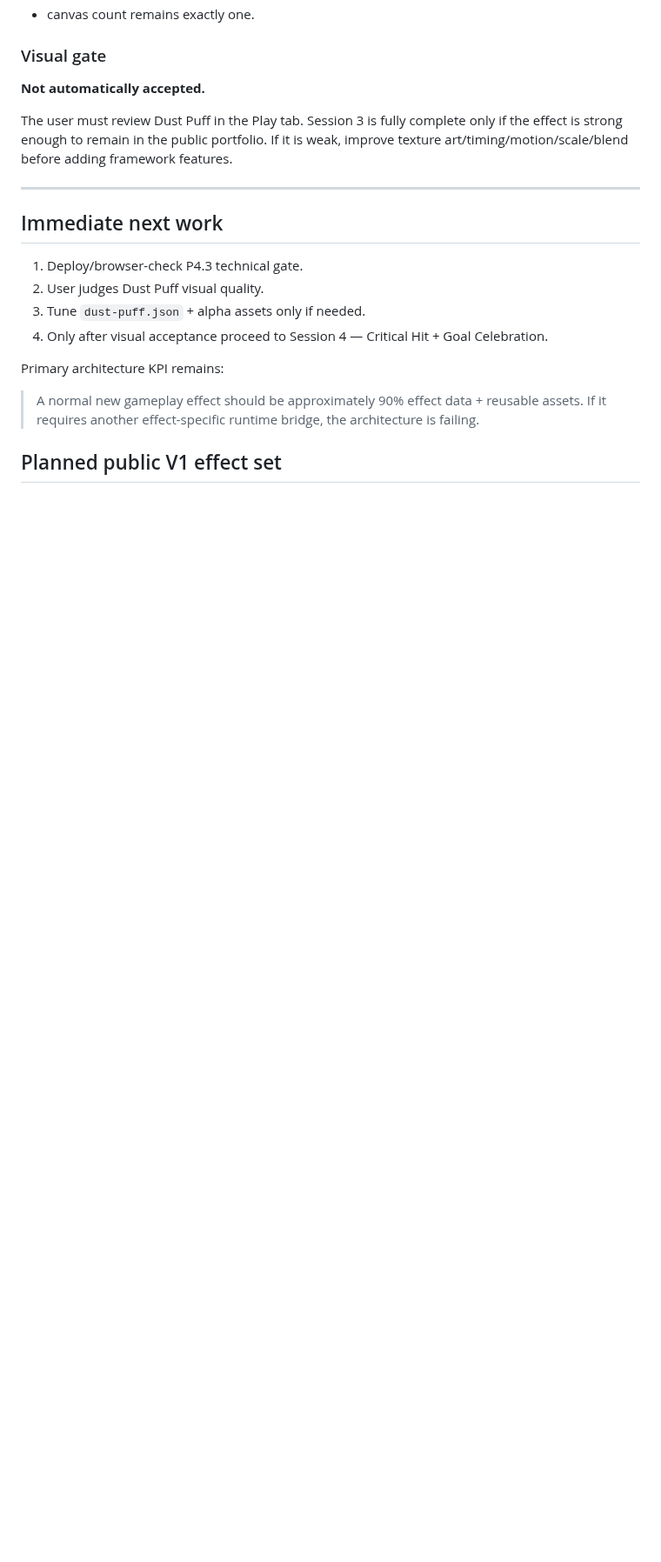
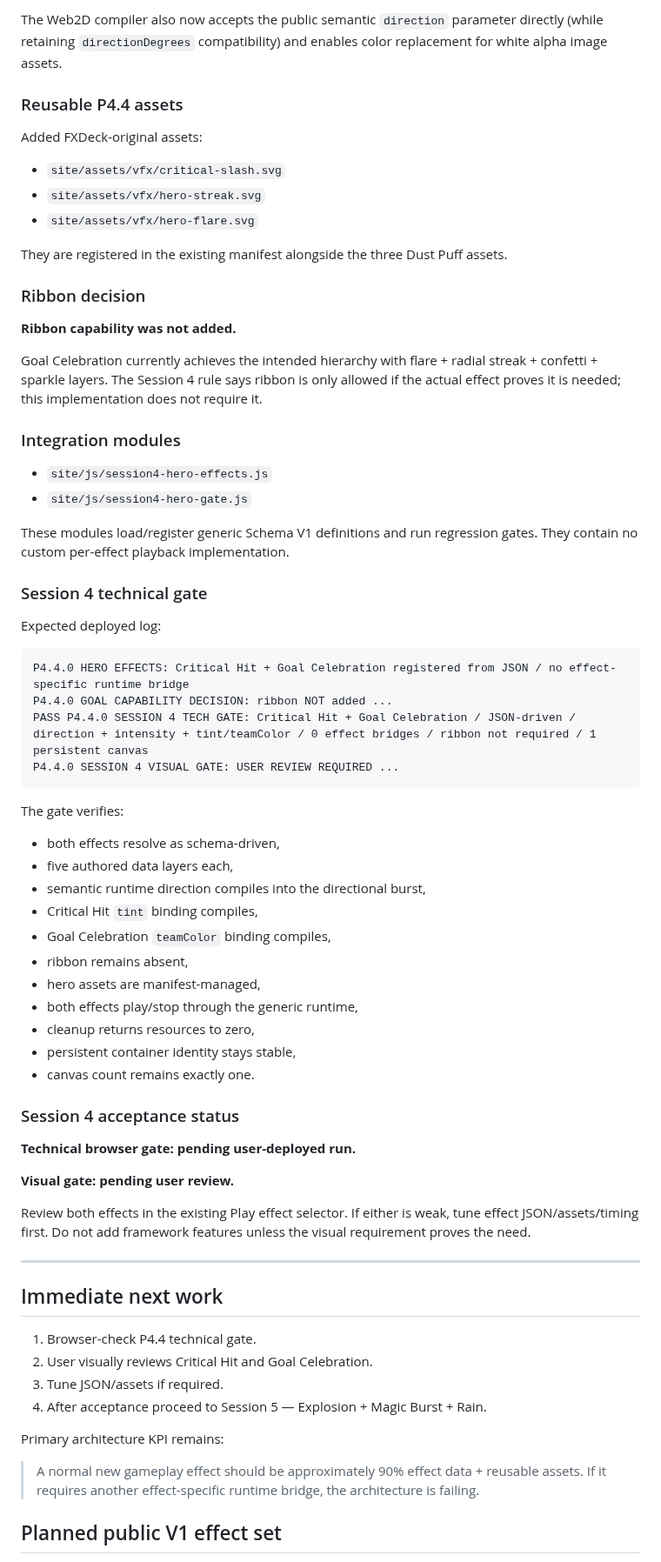
Before and after one commit to bartuom/motiondevelopment, a Markdown page: FXDECK_STATE.md, the part around one of its changes. Shown at 87% size. GitHub-like rendering; blank space fills up the shorter version.

````diff
--- a/FXDECK_STATE.md
+++ b/FXDECK_STATE.md
@@ -234,19 +165,69 @@ Technical gate verifies:
+The Web2D compiler also now accepts the public semantic `direction` parameter directly (while retaining `directionDegrees` compatibility) and enables color replacement for white alpha image assets.
+
+### Reusable P4.4 assets
+
+Added FXDeck-original assets:
+
+- `site/assets/vfx/critical-slash.svg`
+- `site/assets/vfx/hero-streak.svg`
+- `site/assets/vfx/hero-flare.svg`
+
+They are registered in the existing manifest alongside the three Dust Puff assets.
+
+### Ribbon decision
+
+**Ribbon capability was not added.**
+
+Goal Celebration currently achieves the intended hierarchy with flare + radial streak + confetti + sparkle layers. The Session 4 rule says ribbon is only allowed if the actual effect proves it is needed; this implementation does not require it.
+
+### Integration modules
+
+- `site/js/session4-hero-effects.js`
+- `site/js/session4-hero-gate.js`
+
+These modules load/register generic Schema V1 definitions and run regression gates. They contain no custom per-effect playback implementation.
+
+### Session 4 technical gate
+
+Expected deployed log:
+
+```text
+P4.4.0 HERO EFFECTS: Critical Hit + Goal Celebration registered from JSON / no effect-specific runtime bridge
+P4.4.0 GOAL CAPABILITY DECISION: ribbon NOT added ...
+PASS P4.4.0 SESSION 4 TECH GATE: Critical Hit + Goal Celebration / JSON-driven / direction + intensity + tint/teamColor / 0 effect bridges / ribbon not required / 1 persistent canvas
+P4.4.0 SESSION 4 VISUAL GATE: USER REVIEW REQUIRED ...
+```
+
+The gate verifies:
+
+- both effects resolve as schema-driven,
+- five authored data layers each,
+- semantic runtime direction compiles into the directional burst,
+- Critical Hit `tint` binding compiles,
+- Goal Celebration `teamColor` binding compiles,
+- ribbon remains absent,
+- hero assets are manifest-managed,
+- both effects play/stop through the generic runtime,
+- cleanup returns resources to zero,
+- persistent container identity stays stable,
 - canvas count remains exactly one.
 
-### Visual gate
+### Session 4 acceptance status
 
-**Not automatically accepted.**
+**Technical browser gate: pending user-deployed run.**
 
-The user must review Dust Puff in the Play tab. Session 3 is fully complete only if the effect is strong enough to remain in the public portfolio. If it is weak, improve texture art/timing/motion/scale/blend before adding framework features.
+**Visual gate: pending user review.**
+
+Review both effects in the existing Play effect selector. If either is weak, tune effect JSON/assets/timing first. Do not add framework features unless the visual requirement proves the need.
 
 ---
 
 ## Immediate next work
 
-1. Deploy/browser-check P4.3 technical gate.
-2. User judges Dust Puff visual quality.
-3. Tune `dust-puff.json` + alpha assets only if needed.
-4. Only after visual acceptance proceed to Session 4 — Critical Hit + Goal Celebration.
+1. Browser-check P4.4 technical gate.
+2. User visually reviews Critical Hit and Goal Celebration.
+3. Tune JSON/assets if required.
+4. After acceptance proceed to Session 5 — Explosion + Magic Burst + Rain.
 
 Primary architecture KPI remains:
 
````
Also changed, not shown: other parts of FXDECK_STATE.md (+94 -163 lines).
